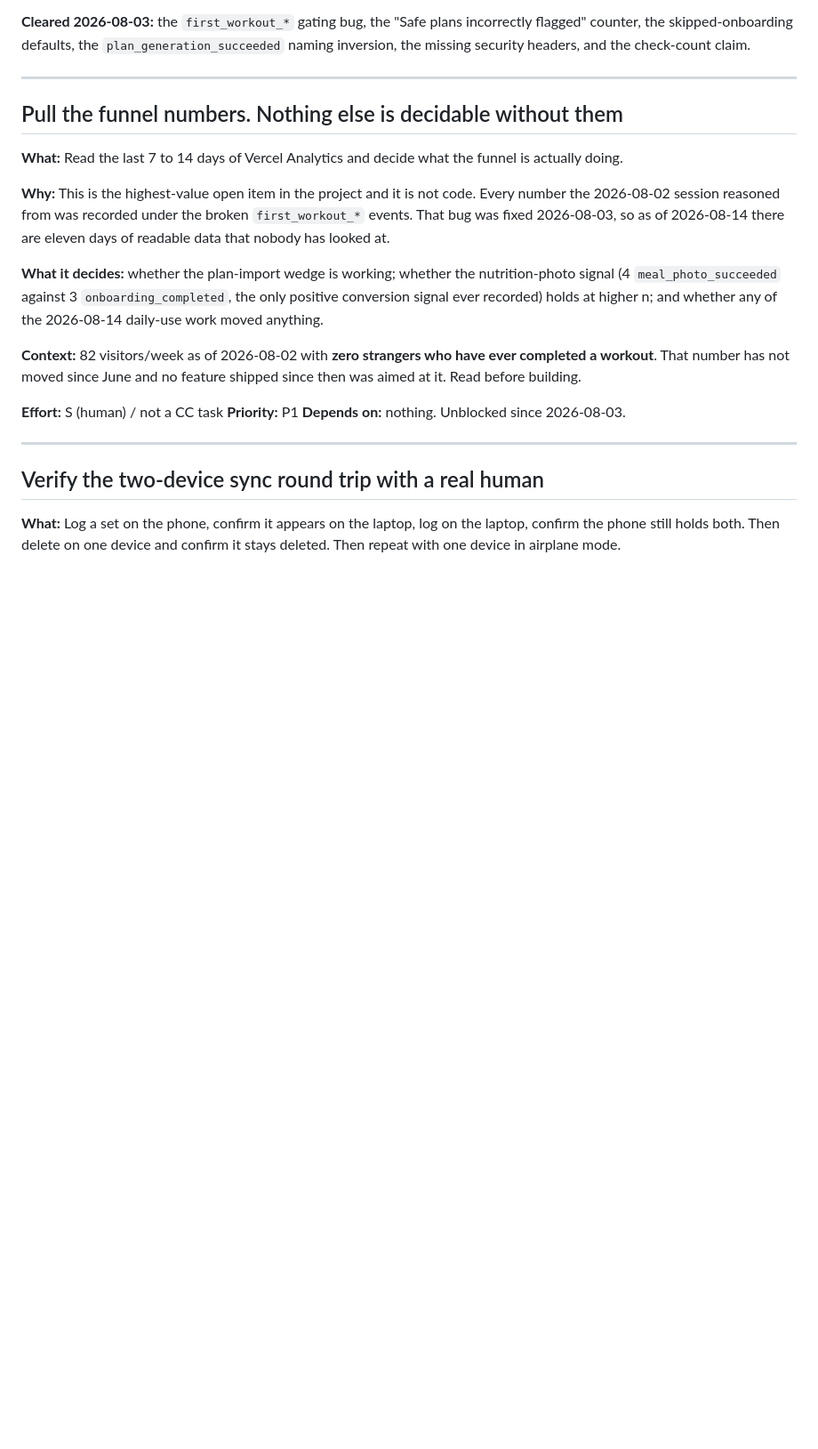
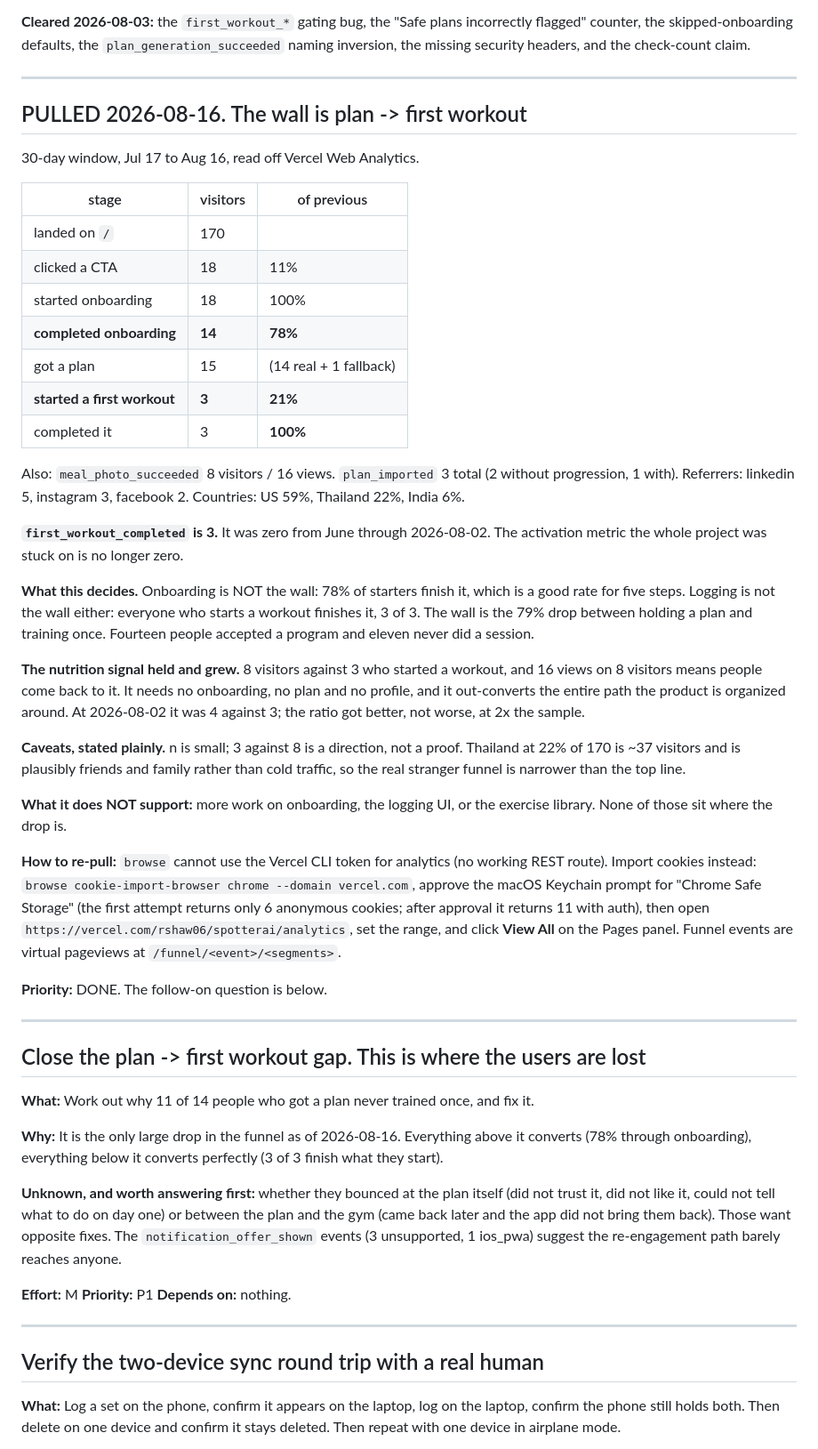
Before and after one commit to Ray-Shaw06/spotterai, a Markdown page: TODOS.md, the part around one of its changes. Shown at 89% size. Rendered like a GitHub page; blank space fills up the shorter version.

```diff
--- a/TODOS.md
+++ b/TODOS.md
@@ -18,28 +18,78 @@ the check-count claim.
 
 ---
 
-## Pull the funnel numbers. Nothing else is decidable without them
+## PULLED 2026-08-16. The wall is plan -> first workout
 
-**What:** Read the last 7 to 14 days of Vercel Analytics and decide what the
-funnel is actually doing.
+30-day window, Jul 17 to Aug 16, read off Vercel Web Analytics.
 
-**Why:** This is the highest-value open item in the project and it is not code.
-Every number the 2026-08-02 session reasoned from was recorded under the broken
-`first_workout_*` events. That bug was fixed 2026-08-03, so as of 2026-08-14
-there are eleven days of readable data that nobody has looked at.
+| stage | visitors | of previous |
+|---|---|---|
+| landed on `/` | 170 | |
+| clicked a CTA | 18 | 11% |
+| started onboarding | 18 | 100% |
+| **completed onboarding** | **14** | **78%** |
+| got a plan | 15 | (14 real + 1 fallback) |
+| **started a first workout** | **3** | **21%** |
+| completed it | 3 | **100%** |
 
-**What it decides:** whether the plan-import wedge is working; whether the
-nutrition-photo signal (4 `meal_photo_succeeded` against 3
-`onboarding_completed`, the only positive conversion signal ever recorded) holds
-at higher n; and whether any of the 2026-08-14 daily-use work moved anything.
+Also: `meal_photo_succeeded` 8 visitors / 16 views. `plan_imported` 3 total
+(2 without progression, 1 with). Referrers: linkedin 5, instagram 3, facebook 2.
+Countries: US 59%, Thailand 22%, India 6%.
 
-**Context:** 82 visitors/week as of 2026-08-02 with **zero strangers who have
-ever completed a workout**. That number has not moved since June and no feature
-shipped since then was aimed at it. Read before building.
+**`first_workout_completed` is 3.** It was zero from June through 2026-08-02.
+The activation metric the whole project was stuck on is no longer zero.
 
-**Effort:** S (human) / not a CC task
+**What this decides.** Onboarding is NOT the wall: 78% of starters finish it,
+which is a good rate for five steps. Logging is not the wall either: everyone
+who starts a workout finishes it, 3 of 3. The wall is the 79% drop between
+holding a plan and training once. Fourteen people accepted a program and eleven
+never did a session.
+
+**The nutrition signal held and grew.** 8 visitors against 3 who started a
+workout, and 16 views on 8 visitors means people come back to it. It needs no
+onboarding, no plan and no profile, and it out-converts the entire path the
+product is organized around. At 2026-08-02 it was 4 against 3; the ratio got
+better, not worse, at 2x the sample.
+
+**Caveats, stated plainly.** n is small; 3 against 8 is a direction, not a
+proof. Thailand at 22% of 170 is ~37 visitors and is plausibly friends and
+family rather than cold traffic, so the real stranger funnel is narrower than
+the top line.
+
+**What it does NOT support:** more work on onboarding, the logging UI, or the
+exercise library. None of those sit where the drop is.
+
+**How to re-pull:** `browse` cannot use the Vercel CLI token for analytics (no
+working REST route). Import cookies instead:
+`browse cookie-import-browser chrome --domain vercel.com`, approve the macOS
+Keychain prompt for "Chrome Safe Storage" (the first attempt returns only 6
+anonymous cookies; after approval it returns 11 with auth), then open
+`https://vercel.com/rshaw06/spotterai/analytics`, set the range, and click
+**View All** on the Pages panel. Funnel events are virtual pageviews at
+`/funnel/<event>/<segments>`.
+
+**Priority:** DONE. The follow-on question is below.
+
+---
+
+## Close the plan -> first workout gap. This is where the users are lost
+
+**What:** Work out why 11 of 14 people who got a plan never trained once, and
+fix it.
+
+**Why:** It is the only large drop in the funnel as of 2026-08-16. Everything
+above it converts (78% through onboarding), everything below it converts
+perfectly (3 of 3 finish what they start).
+
+**Unknown, and worth answering first:** whether they bounced at the plan itself
+(did not trust it, did not like it, could not tell what to do on day one) or
+between the plan and the gym (came back later and the app did not bring them
+back). Those want opposite fixes. The `notification_offer_shown` events
+(3 unsupported, 1 ios_pwa) suggest the re-engagement path barely reaches anyone.
+
+**Effort:** M
 **Priority:** P1
-**Depends on:** nothing. Unblocked since 2026-08-03.
+**Depends on:** nothing.
 
 ---
 
```
Also changed, not shown: other parts of TODOS.md (+43 -66 lines).
